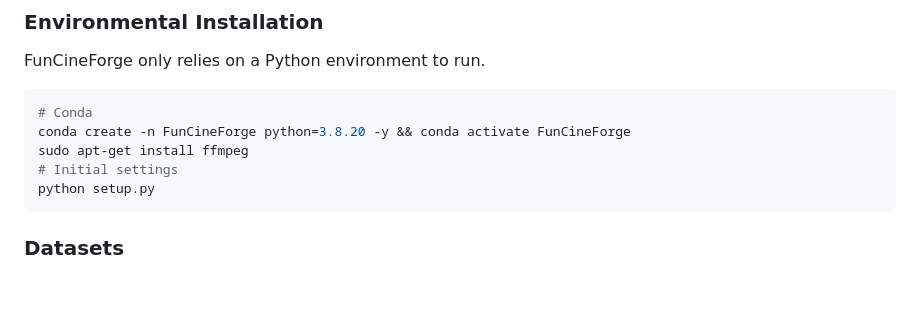
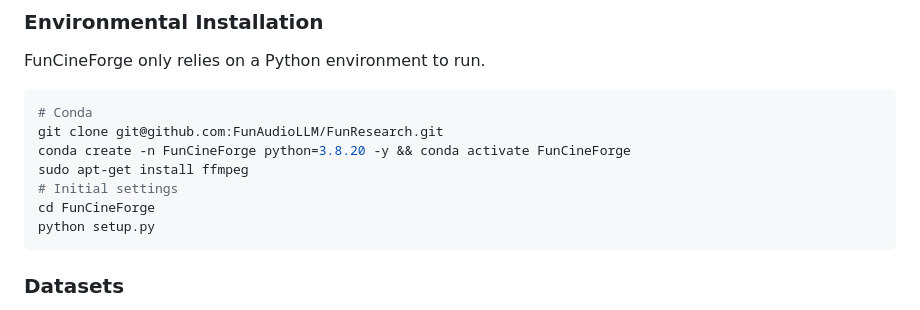
Before and after one commit to FunAudioLLM/FunResearch, a Markdown page: FunCineForge/README_en.md, the part around the change. GitHub-like rendering; blank space fills up the shorter version.

````diff
--- a/FunCineForge/README_en.md
+++ b/FunCineForge/README_en.md
@@ -29,9 +29,11 @@ All pre-trained models have been uploaded to [Hugging Face](https://huggingface.
 FunCineForge only relies on a Python environment to run.
 ```shell
 # Conda
+git clone git@github.com:FunAudioLLM/FunResearch.git
 conda create -n FunCineForge python=3.8.20 -y && conda activate FunCineForge
 sudo apt-get install ffmpeg
 # Initial settings
+cd FunCineForge
 python setup.py
 ```
 
````
Also changed, not shown: FunCineForge/README.md (+2 -1 lines).
